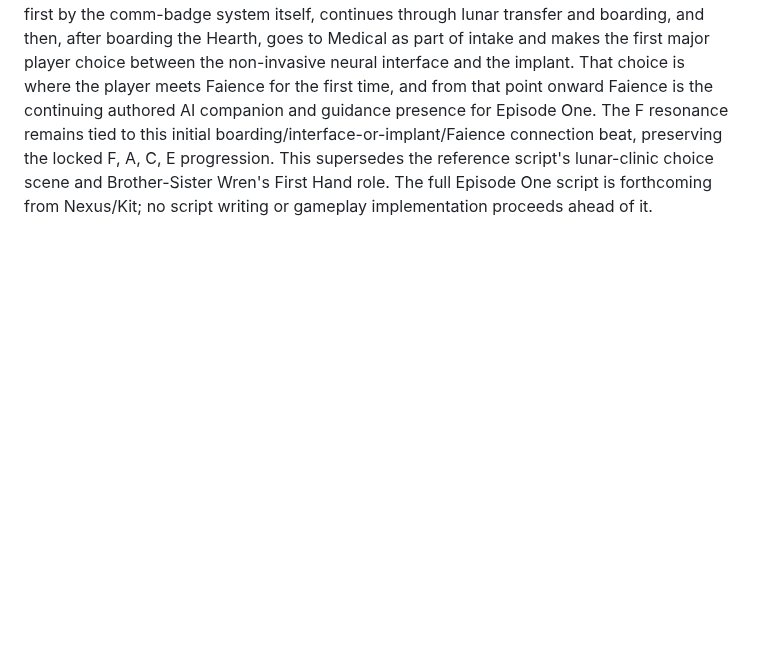
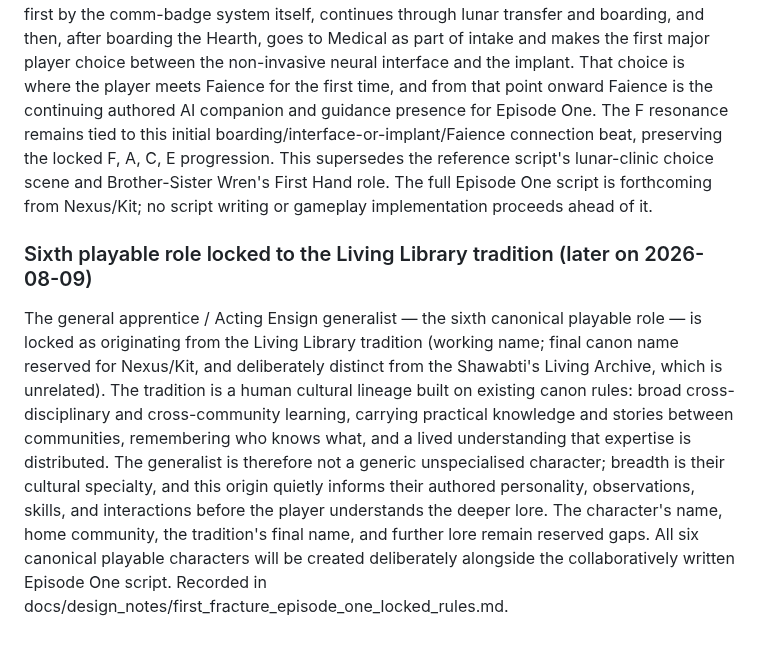
Before and after one commit to The-Nexus-system/Resonance-Fractured-Frequency, a Markdown page: docs/11_Decision_Log.md, the part around the change. Rendered like a GitHub page; blank space fills up the shorter version.

```diff
--- a/docs/11_Decision_Log.md
+++ b/docs/11_Decision_Log.md
@@ -285,3 +285,7 @@ A hard structural rule is also locked for Episode One shipboard play: every ship
 ### Episode One opening sequence locked (later on 2026-08-09)
 
 The Episode One opening is locked in `docs/design_notes/first_fracture_episode_one_locked_rules.md`: there is no First Hand character guiding the player in Episode One (the First Hand tradition remains canon culture, but the player is assigned none). The player begins on the Earth-to-Moon transport guided at first by the comm-badge system itself, continues through lunar transfer and boarding, and then, after boarding the Hearth, goes to Medical as part of intake and makes the first major player choice between the non-invasive neural interface and the implant. That choice is where the player meets Faience for the first time, and from that point onward Faience is the continuing authored AI companion and guidance presence for Episode One. The F resonance remains tied to this initial boarding/interface-or-implant/Faience connection beat, preserving the locked F, A, C, E progression. This supersedes the reference script's lunar-clinic choice scene and Brother-Sister Wren's First Hand role. The full Episode One script is forthcoming from Nexus/Kit; no script writing or gameplay implementation proceeds ahead of it.
+
+### Sixth playable role locked to the Living Library tradition (later on 2026-08-09)
+
+The general apprentice / Acting Ensign generalist — the sixth canonical playable role — is locked as originating from the Living Library tradition (working name; final canon name reserved for Nexus/Kit, and deliberately distinct from the Shawabti's Living Archive, which is unrelated). The tradition is a human cultural lineage built on existing canon rules: broad cross-disciplinary and cross-community learning, carrying practical knowledge and stories between communities, remembering who knows what, and a lived understanding that expertise is distributed. The generalist is therefore not a generic unspecialised character; breadth is their cultural specialty, and this origin quietly informs their authored personality, observations, skills, and interactions before the player understands the deeper lore. The character's name, home community, the tradition's final name, and further lore remain reserved gaps. All six canonical playable characters will be created deliberately alongside the collaboratively written Episode One script. Recorded in docs/design_notes/first_fracture_episode_one_locked_rules.md.
```
Also changed, not shown: docs/design_notes/first_fracture_episode_one_locked_rules.md (+33 -0 lines).
